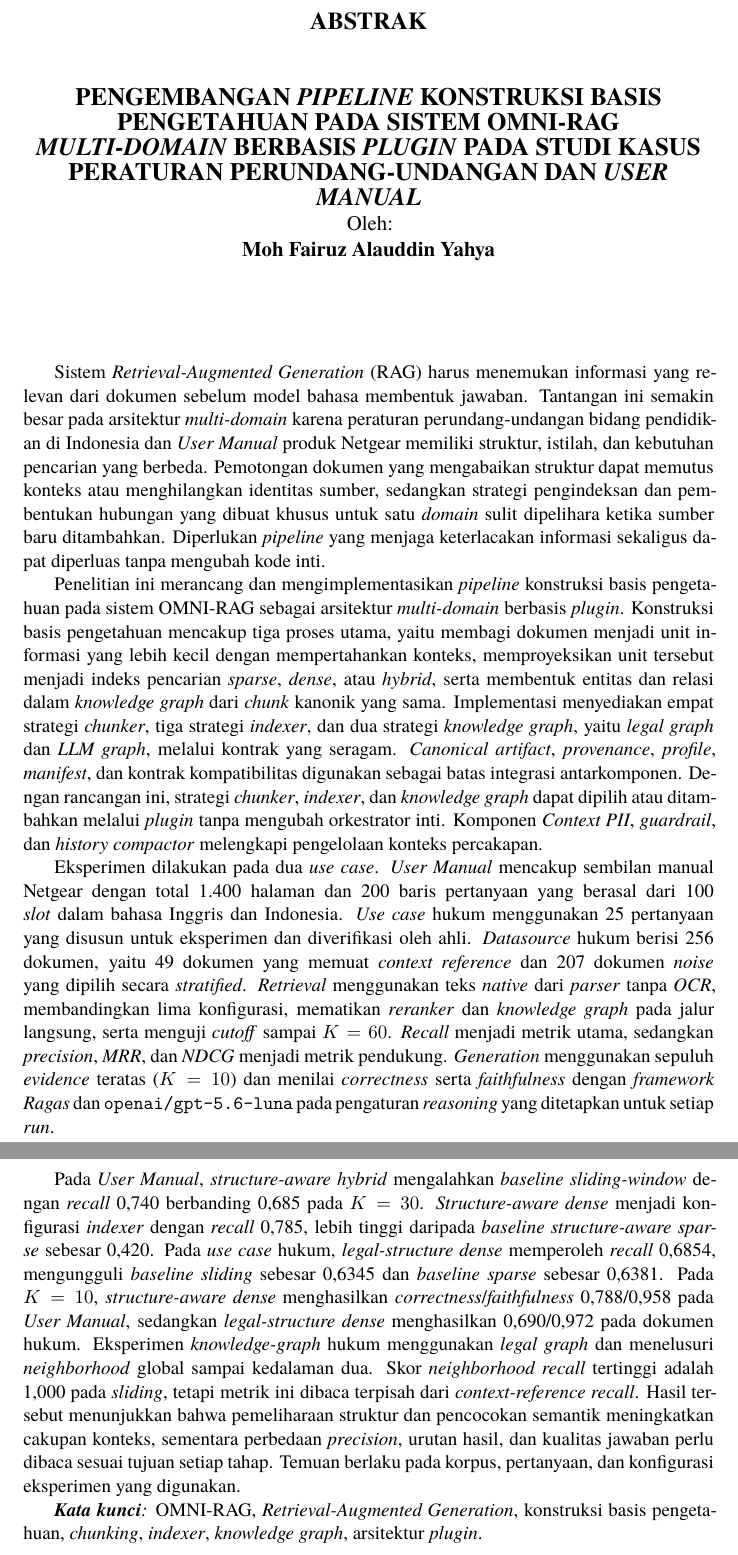
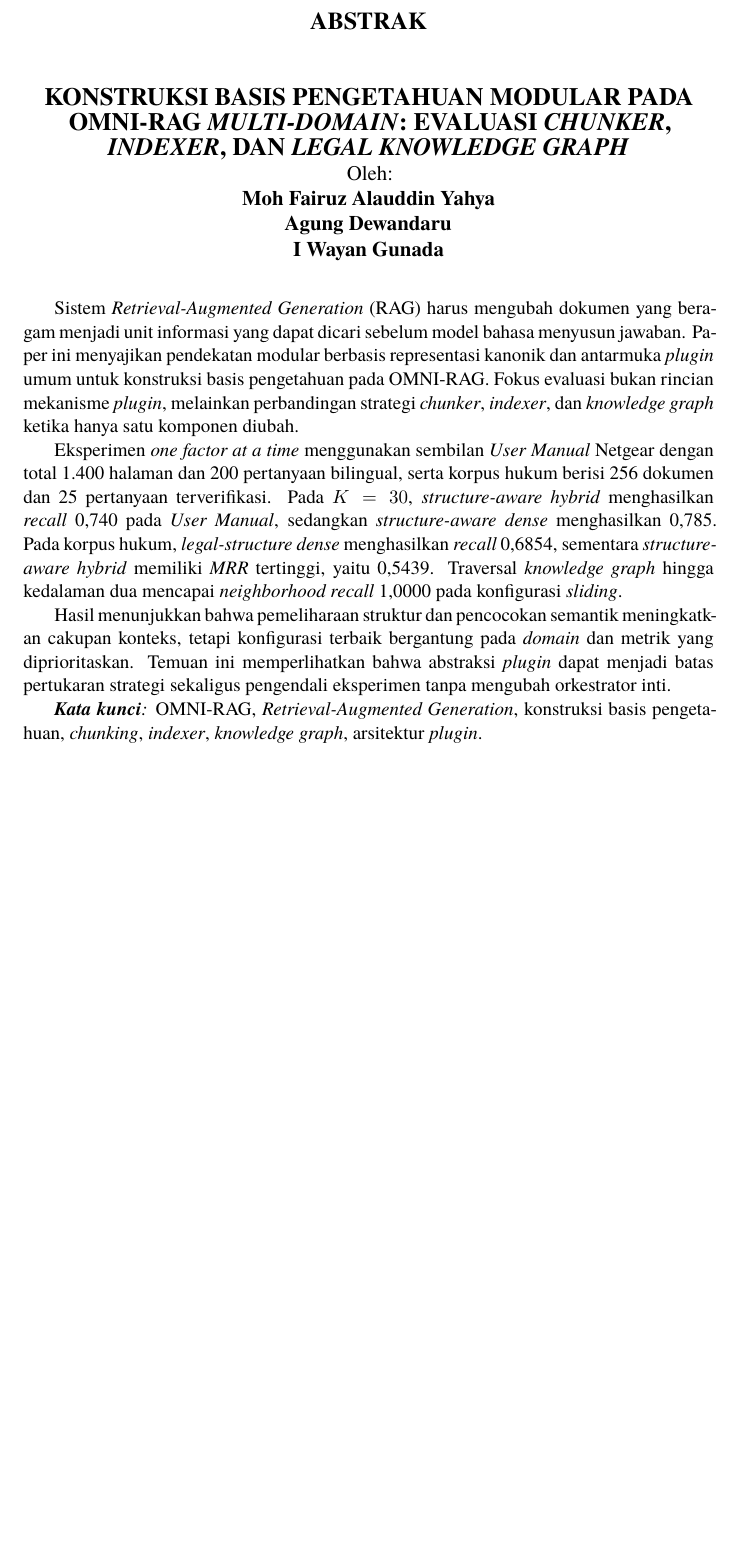
Before and after one commit to fairuzald/fairuz-tex, a LaTeX thesis (abstract/main-indonesia.tex, which reads abstract/abstract-indonesia.tex): two parts of pages 1 and 2 of 2 before the commit and part of the page after it, the two joined at a grey line, cut so that both start at the same text, the shorter picture padded with empty space. Compiled offline with XeLaTeX; a missing font is replaced by an installed copy or a similar font.

Commit message:
Align bilingual abstracts with IEEE paper

```diff
--- /dev/null
+++ b/abstract/abstract-indonesia.tex
@@ -0,0 +1,29 @@
+\clearpage
+\chapter*{ABSTRAK}
+\addcontentsline{toc}{chapter}{ABSTRAK}
+
+\begin{center}
+    \begin{singlespace}
+        {\large\bfseries KONSTRUKSI BASIS PENGETAHUAN MODULAR PADA OMNI-RAG \emph{MULTI-DOMAIN}: EVALUASI \emph{CHUNKER}, \emph{INDEXER}, DAN \emph{LEGAL KNOWLEDGE GRAPH}}
+
+        {\normalfont\normalsize Oleh:}
+
+        {\bfseries Moh Fairuz Alauddin Yahya\\
+        Agung Dewandaru\\
+        I Wayan Gunada}
+    \end{singlespace}
+\end{center}
+
+\begin{singlespace}
+    \small
+
+    Sistem \emph{Retrieval-Augmented Generation} (RAG) harus mengubah dokumen yang beragam menjadi unit informasi yang dapat dicari sebelum model bahasa menyusun jawaban. Paper ini menyajikan pendekatan modular berbasis representasi kanonik dan antarmuka \emph{plugin} umum untuk konstruksi basis pengetahuan pada OMNI-RAG. Fokus evaluasi bukan rincian mekanisme \emph{plugin}, melainkan perbandingan strategi \emph{chunker}, \emph{indexer}, dan \emph{knowledge graph} ketika hanya satu komponen diubah.
+
+    Eksperimen \emph{one factor at a time} menggunakan sembilan \emph{User Manual} Netgear dengan total 1.400 halaman dan 200 pertanyaan bilingual, serta korpus hukum berisi 256 dokumen dan 25 pertanyaan terverifikasi. Pada $K=30$, \emph{structure-aware hybrid} menghasilkan \emph{recall} 0,740 pada \emph{User Manual}, sedangkan \emph{structure-aware dense} menghasilkan 0,785. Pada korpus hukum, \emph{legal-structure dense} menghasilkan \emph{recall} 0,6854, sementara \emph{structure-aware hybrid} memiliki \emph{MRR} tertinggi, yaitu 0,5439. Traversal \emph{knowledge graph} hingga kedalaman dua mencapai \emph{neighborhood recall} 1,0000 pada konfigurasi \emph{sliding}.
+
+    Hasil menunjukkan bahwa pemeliharaan struktur dan pencocokan semantik meningkatkan cakupan konteks, tetapi konfigurasi terbaik bergantung pada \emph{domain} dan metrik yang diprioritaskan. Temuan ini memperlihatkan bahwa abstraksi \emph{plugin} dapat menjadi batas pertukaran strategi sekaligus pengendali eksperimen tanpa mengubah orkestrator inti.
+
+    \textit{\textbf{Kata kunci}:} OMNI-RAG, \emph{Retrieval-Augmented Generation}, konstruksi basis pengetahuan, \emph{chunking}, \emph{indexer}, \emph{knowledge graph}, arsitektur \emph{plugin}.
+\end{singlespace}
+
+\clearpage
```
Also changed, not shown: abstract/abstract-english.tex (+8 -7 lines), abstract/main-indonesia.tex (+1 -1 lines), abstract/README.md, output/pdf/abstract-english.pdf, output/pdf/abstract-indonesia.pdf.
